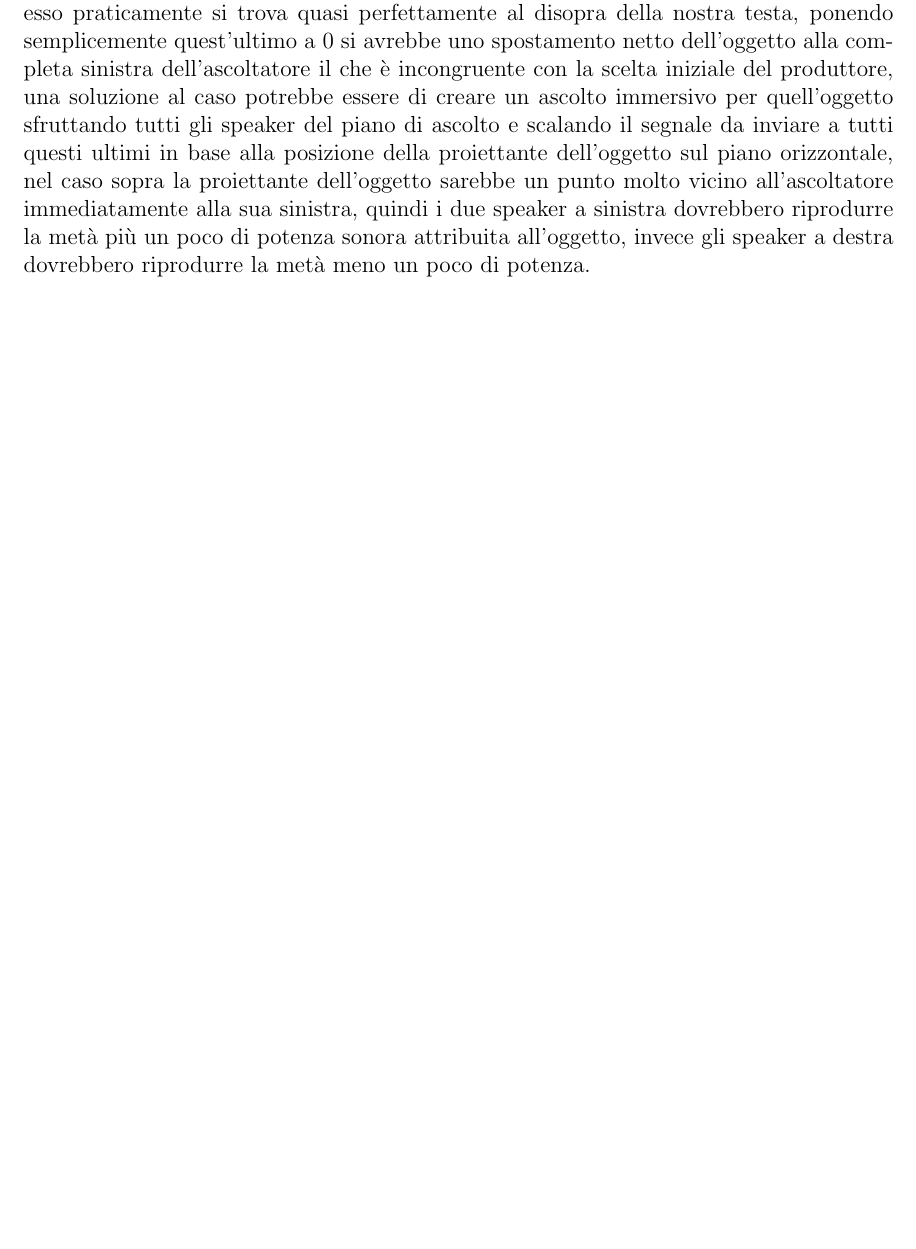
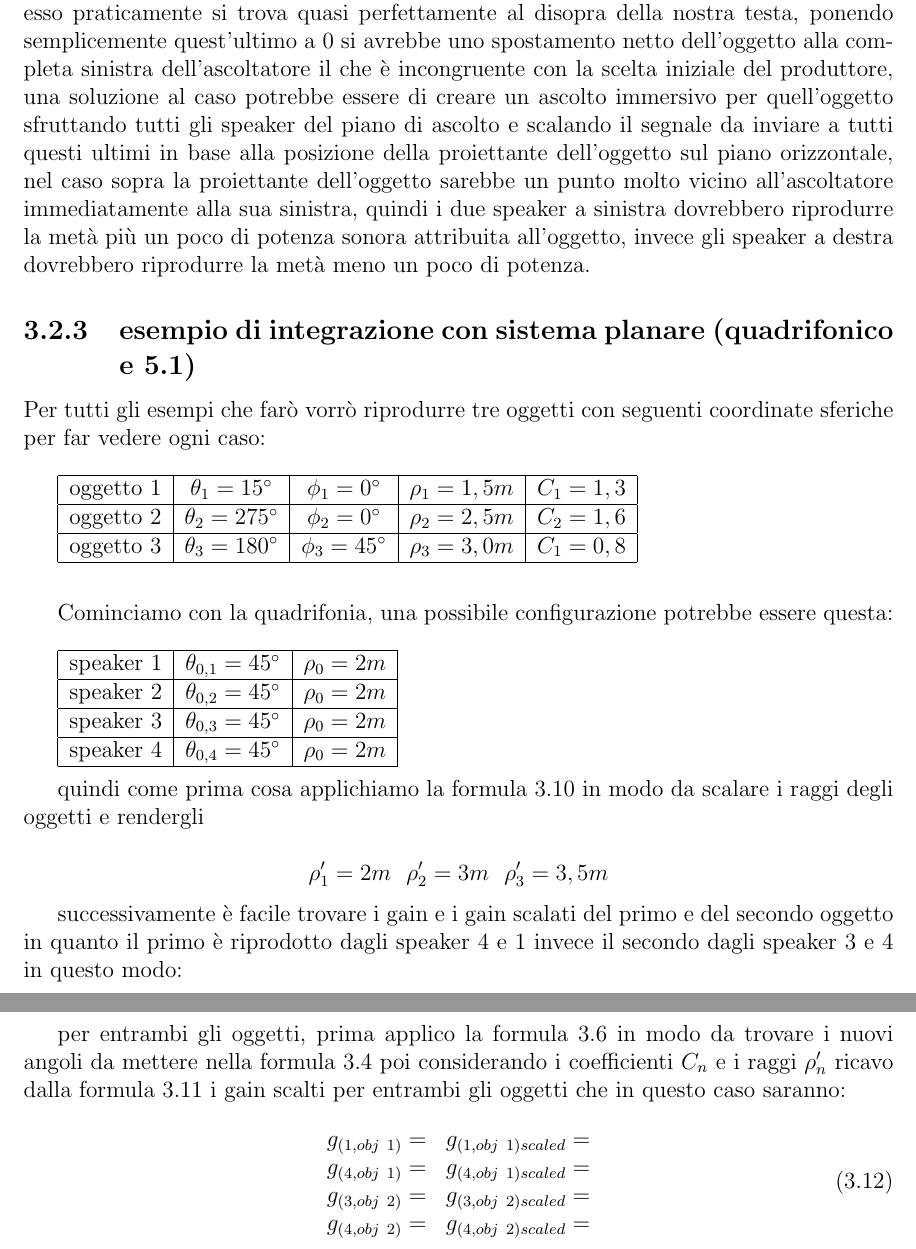
Before and after one commit to lolloferri92/tesi_ferri_lorenzo, a LaTeX document (tesi.tex): part of page 27 of 31 before the commit and two parts of pages 27 and 28 of 32 after it, the two joined at a grey line, cut so that both start at the same text, the shorter picture padded with empty space. The pictures show the PDF file tesi.pdf that the author committed with the source.

Commit message:
aggiornamento 19/012017

```diff
--- a/tesi.tex
+++ b/tesi.tex
@@ -506,20 +516,57 @@ introduciamo ora un problema aggiuntivo: come faccio a riprodurre un programma s
 
 Nei metadati del format MDA sono presenti gli angoli $\theta, \phi$ e il raggio $\rho$ che identificano la posizione, quello che ci da informazioni sull'altezza è l'angolo (appunto detto di elevazione) $\phi$ quindi ponendo semplicemente $\phi=0°$ sulla carta elimineremmo la dimensione verticale ma comprometteremmo anche la percezione degli oggetti originariamente posti sopra l'ascoltatore, per esempio:
 
-Mettiamo il caso che un oggetto sia posto ad un angolo $	\theta= 90° $ e un'angolo $\phi=89°$, esso praticamente si trova quasi perfettamente al disopra della nostra testa, ponendo semplicemente quest'ultimo a $0$ si avrebbe uno spostamento netto dell'oggetto alla completa sinistra dell'ascoltatore il che è incongruente con la scelta iniziale del produttore, una soluzione al caso potrebbe essere di creare un ascolto immersivo per quell'oggetto sfruttando tutti gli speaker del piano di ascolto e scalando il segnale da inviare a tutti questi ultimi in base alla posizione della proiettante dell'oggetto sul piano orizzontale, nel caso sopra la proiettante dell'oggetto sarebbe un punto molto vicino all'ascoltatore immediatamente alla sua sinistra, quindi i due speaker a sinistra dovrebbero riprodurre la metà più un poco di potenza sonora attribuita all'oggetto, invece gli speaker a destra dovrebbero riprodurre la metà meno un poco di potenza.
+Mettiamo il caso che un oggetto sia posto ad un angolo $	\theta= 90° $ e un angolo $\phi=89°$, esso praticamente si trova quasi perfettamente al disopra della nostra testa, ponendo semplicemente quest'ultimo a $0$ si avrebbe uno spostamento netto dell'oggetto alla completa sinistra dell'ascoltatore il che è incongruente con la scelta iniziale del produttore, una soluzione al caso potrebbe essere di creare un ascolto immersivo per quell'oggetto sfruttando tutti gli speaker del piano di ascolto e scalando il segnale da inviare a tutti questi ultimi in base alla posizione della proiettante dell'oggetto sul piano orizzontale, nel caso sopra la proiettante dell'oggetto sarebbe un punto molto vicino all'ascoltatore immediatamente alla sua sinistra, quindi i due speaker a sinistra dovrebbero riprodurre la metà più un poco di potenza sonora attribuita all'oggetto, invece gli speaker a destra dovrebbero riprodurre la metà meno un poco di potenza.
+
+\subsection{utilizzo MDA in geometrie monodimensionali}
 
 
+\subsection{esempio di integrazione con sistema planare (quadrifonico e 5.1)}
 
+Per tutti gli esempi che farò vorrò riprodurre tre oggetti con seguenti coordinate sferiche per far vedere ogni caso:\\
 
+\begin{tabular}{|c|c|c|c|c|}
+\hline
+oggetto 1 & $\theta_1=15°$ & $\phi_1=0°$ & $\rho_1=1,5m$ & $C_1=1,3$ \\
+\hline
+oggetto 2 & $\theta_2=275°$ & $\phi_2=0°$ & $\rho_2=2,5m$ & $C_2=1,6$ \\
+\hline
+oggetto 3 & $\theta_3=180°$ & $\phi_3=45°$ & $\rho_3=3,0m$ & $C_1=0,8$ \\
+\hline
 
+\end{tabular} \\ \\
 
+Cominciamo con la quadrifonia, una possibile configurazione potrebbe essere questa:\\
 
+\begin{tabular}{|c|c|c|}
+\hline
+speaker 1 & $\theta_{0,1}=45°$ & $\rho_0=2m$\\
+\hline
+speaker 2 & $\theta_{0,2}=45°$ & $\rho_0=2m$\\
+\hline
+speaker 3 & $\theta_{0,3}=45°$ & $\rho_0=2m$\\
+\hline
+speaker 4 & $\theta_{0,4}=45°$ & $\rho_0=2m$\\
+\hline
+\end{tabular} \\
 
+quindi come prima cosa applichiamo la formula \ref{jjjj} in modo da scalare i raggi degli oggetti e rendergli
 
+\[\rho_1^{\prime}=2m \ \  \rho_2^{\prime}=3m \ \ \rho_3^{\prime}=3,5m  \]
 
+successivamente è facile trovare i gain e i gain scalati del primo e del secondo oggetto in quanto il primo è riprodotto dagli speaker 4 e 1 invece il secondo dagli speaker 3 e 4 in questo modo:\\
 
+per entrambi gli oggetti, prima applico la formula \ref{phidiverso} in modo da trovare i nuovi angoli da mettere nella formula \ref{eq:eeee} poi considerando i coefficienti $C_n$ e i raggi $\rho_n^{\prime}$ ricavo dalla formula \ref{kkkk} i gain scalti per entrambi gli oggetti che in questo caso saranno:
 
-
+\begin{equation}
+\begin{matrix}
+g_{(1,obj\ 1)} = 0,87 & g_{(1,obj\ 1)scaled} = \\
+g_{(4,obj\ 1)} = 0,5 & g_{(4,obj\ 1)scaled} = \\
+g_{(3,obj\ 2)} = & g_{(3,obj\ 2)scaled} = \\
+g_{(4,obj\ 2)} = & g_{(4,obj\ 2)scaled} = \\
+\end{matrix}
+\label{gscalatiesempio1}
+\end{equation}
 
 
 \chapter{Metodo Wave Field Syntesis}
```
Also changed, not shown: tesi.pdf, tesi.tex (20 more changed lines), 6 other files.
